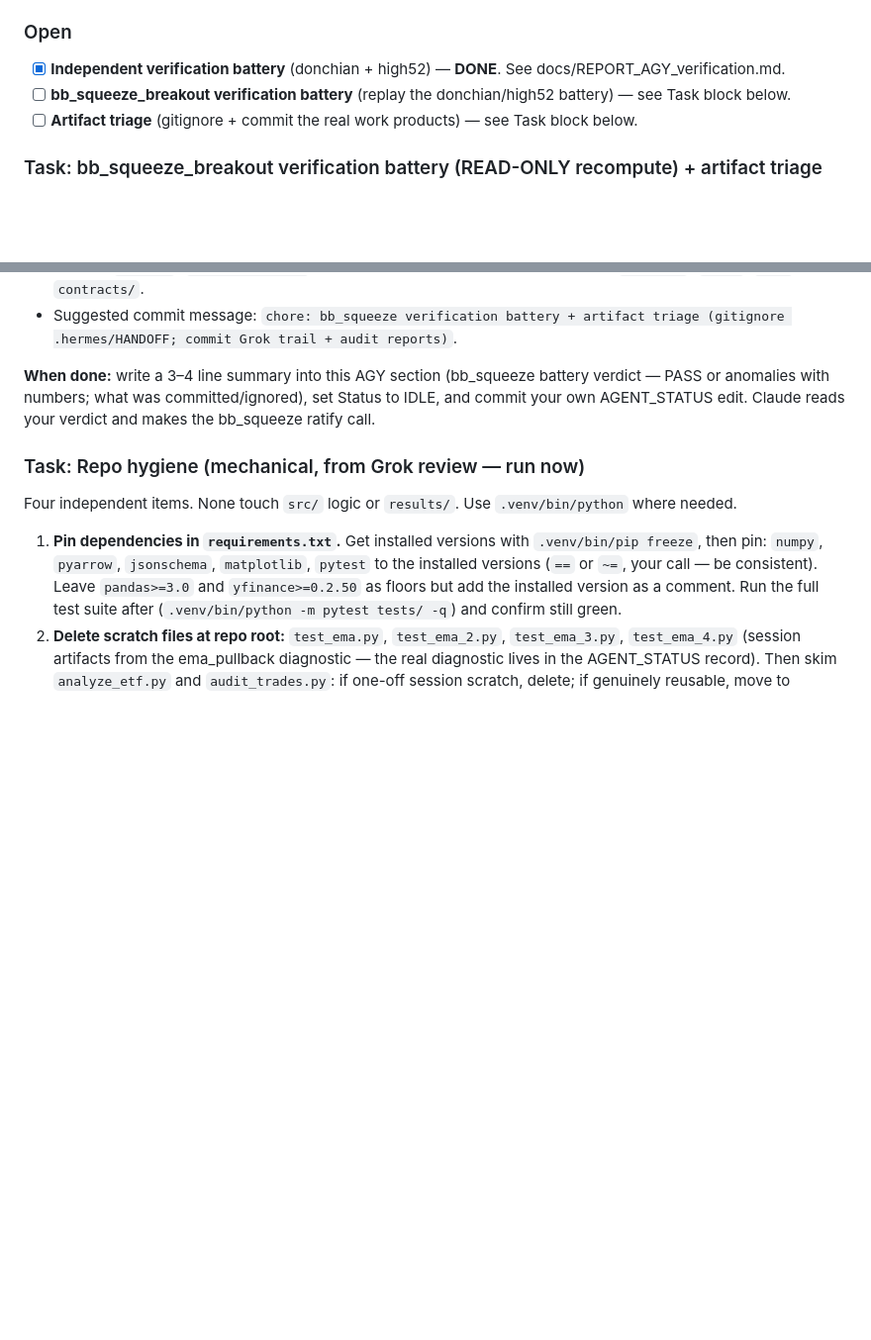
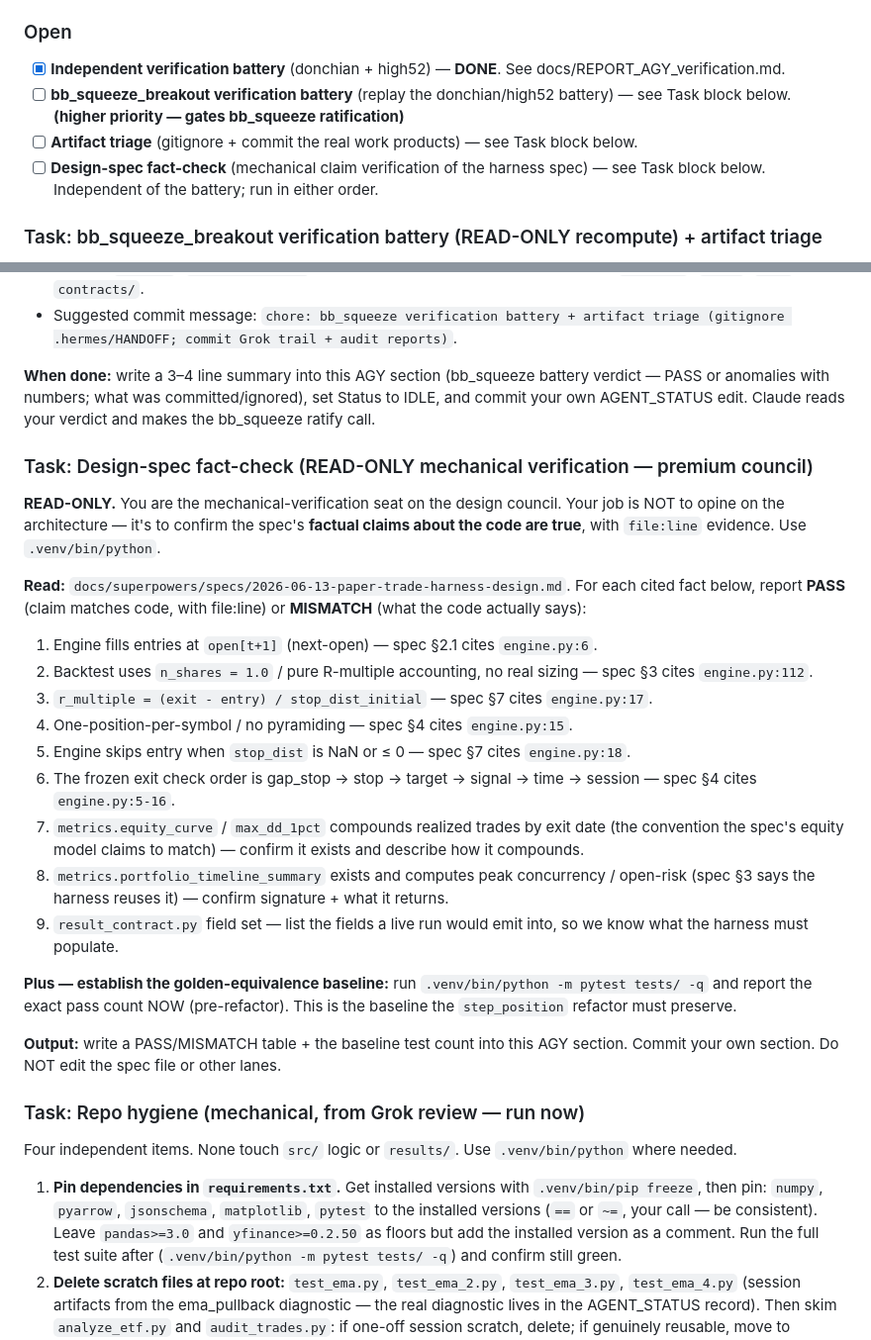
Before and after one commit to asandler2727-coder/stock-trading-bot, a Markdown page: AGENT_STATUS.md, 2 parts joined by grey strips. Shown at 99% size. Drawn GitHub-style; blank space fills up the shorter version.

```diff
--- a/AGENT_STATUS.md
+++ b/AGENT_STATUS.md
@@ -226,8 +243,9 @@ Build a standalone HTML file that visualizes all 12 strategy backtest results. N
 
 ### Open
 - [x] **Independent verification battery** (donchian + high52) — **DONE**. See docs/REPORT_AGY_verification.md.
-- [ ] **bb_squeeze_breakout verification battery** (replay the donchian/high52 battery) — see Task block below.
+- [ ] **bb_squeeze_breakout verification battery** (replay the donchian/high52 battery) — see Task block below. **(higher priority — gates bb_squeeze ratification)**
 - [ ] **Artifact triage** (gitignore + commit the real work products) — see Task block below.
+- [ ] **Design-spec fact-check** (mechanical claim verification of the harness spec) — see Task block below. Independent of the battery; run in either order.
 
 ### Task: bb_squeeze_breakout verification battery (READ-ONLY recompute) + artifact triage
 
@@ -260,6 +278,26 @@ The working tree has untracked artifacts. Do exactly this — no other deletions
 - Suggested commit message: `chore: bb_squeeze verification battery + artifact triage (gitignore .hermes/HANDOFF; commit Grok trail + audit reports)`.
 
 **When done:** write a 3–4 line summary into this AGY section (bb_squeeze battery verdict — PASS or anomalies with numbers; what was committed/ignored), set Status to IDLE, and commit your own AGENT_STATUS edit. Claude reads your verdict and makes the bb_squeeze ratify call.
+
+### Task: Design-spec fact-check (READ-ONLY mechanical verification — premium council)
+
+**READ-ONLY.** You are the mechanical-verification seat on the design council. Your job is NOT to opine on the architecture — it's to confirm the spec's **factual claims about the code are true**, with `file:line` evidence. Use `.venv/bin/python`.
+
+**Read:** `docs/superpowers/specs/2026-06-13-paper-trade-harness-design.md`. For each cited fact below, report **PASS** (claim matches code, with file:line) or **MISMATCH** (what the code actually says):
+
+1. Engine fills entries at `open[t+1]` (next-open) — spec §2.1 cites `engine.py:6`.
+2. Backtest uses `n_shares = 1.0` / pure R-multiple accounting, no real sizing — spec §3 cites `engine.py:112`.
+3. `r_multiple = (exit - entry) / stop_dist_initial` — spec §7 cites `engine.py:17`.
+4. One-position-per-symbol / no pyramiding — spec §4 cites `engine.py:15`.
+5. Engine skips entry when `stop_dist` is NaN or ≤ 0 — spec §7 cites `engine.py:18`.
+6. The frozen exit check order is gap_stop → stop → target → signal → time → session — spec §4 cites `engine.py:5-16`.
+7. `metrics.equity_curve` / `max_dd_1pct` compounds realized trades by exit date (the convention the spec's equity model claims to match) — confirm it exists and describe how it compounds.
+8. `metrics.portfolio_timeline_summary` exists and computes peak concurrency / open-risk (spec §3 says the harness reuses it) — confirm signature + what it returns.
+9. `result_contract.py` field set — list the fields a live run would emit into, so we know what the harness must populate.
+
+**Plus — establish the golden-equivalence baseline:** run `.venv/bin/python -m pytest tests/ -q` and report the exact pass count NOW (pre-refactor). This is the baseline the `step_position` refactor must preserve.
+
+**Output:** write a PASS/MISMATCH table + the baseline test count into this AGY section. Commit your own section. Do NOT edit the spec file or other lanes.
 
 ### Task: Repo hygiene (mechanical, from Grok review — run now)
 
```
Also changed, not shown: other parts of AGENT_STATUS.md (+18 -1 lines).
